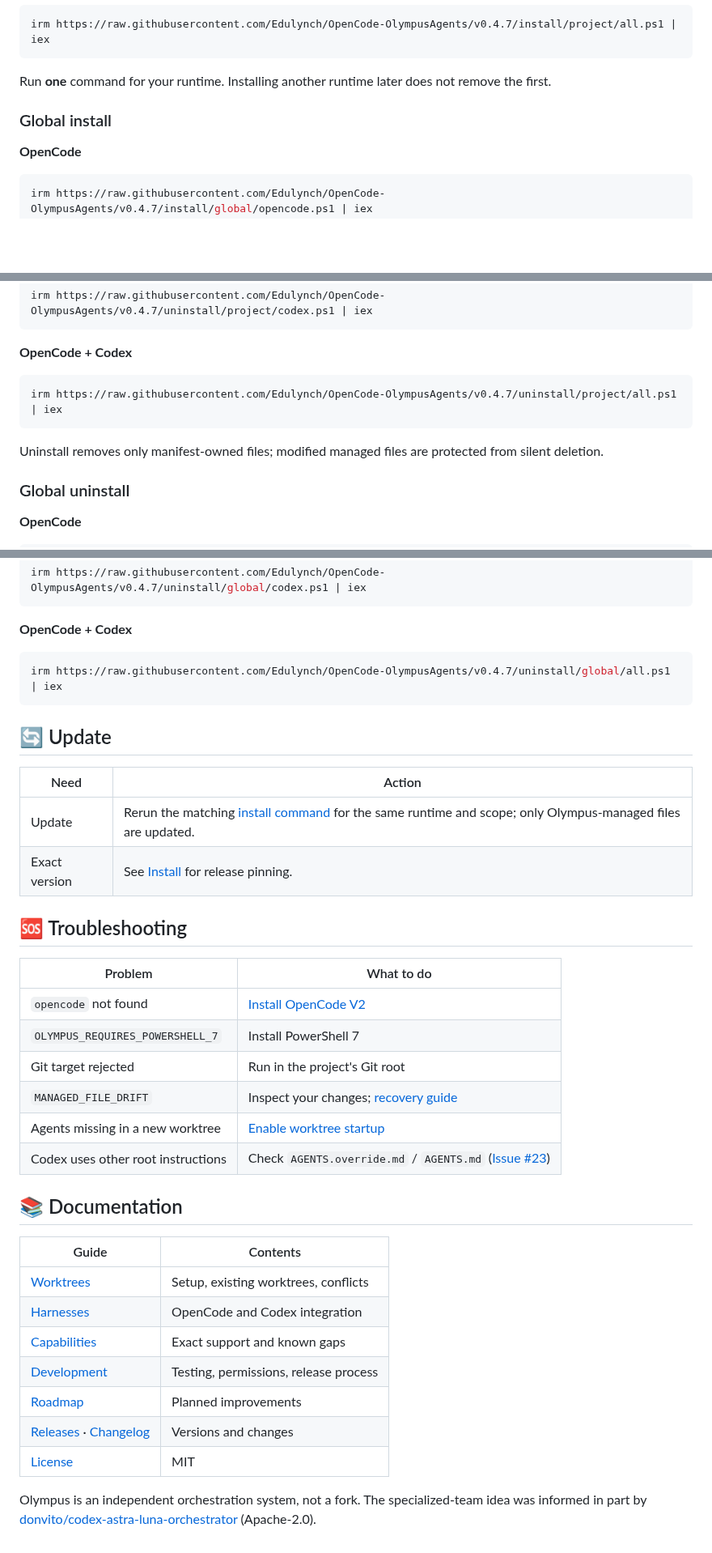
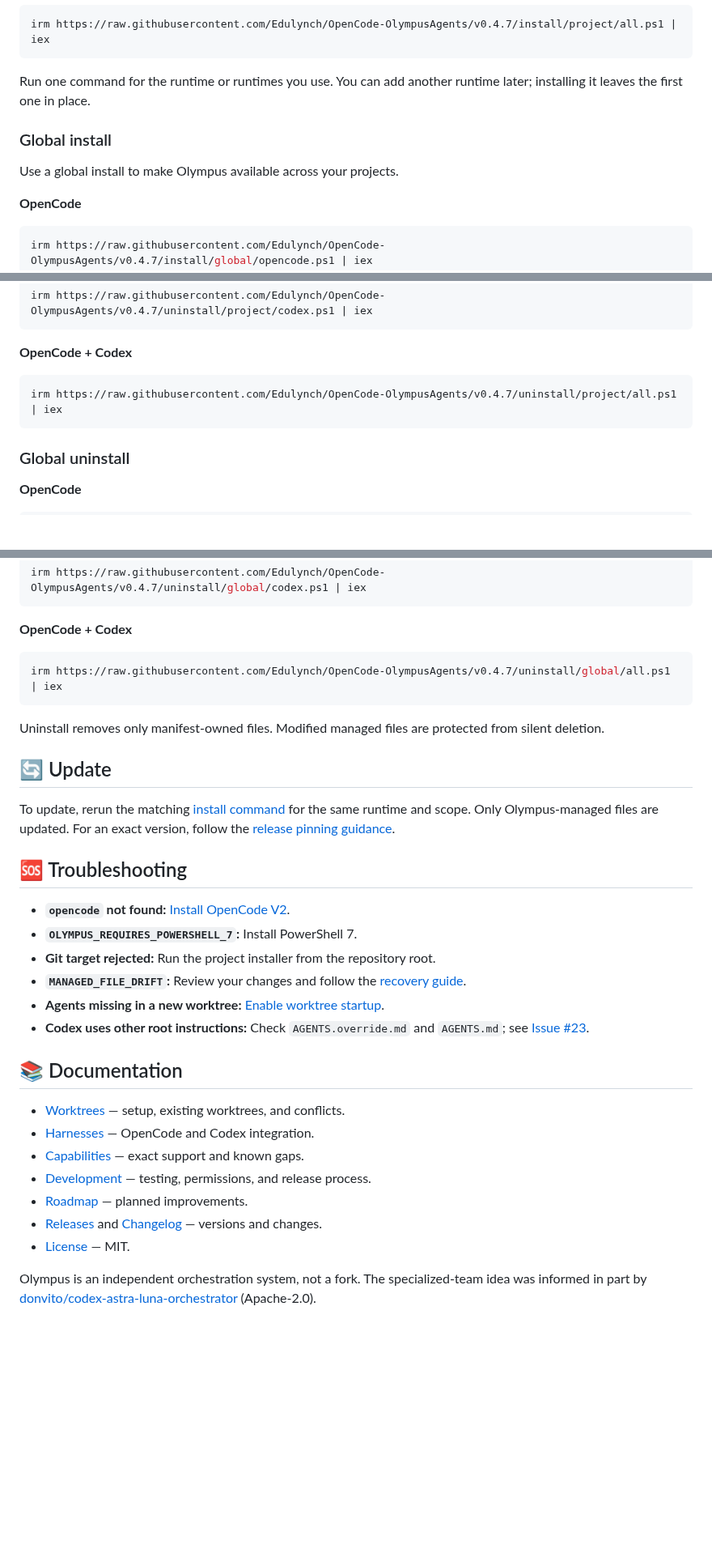
Before and after one commit to Edulynch/OpenCode-OlympusAgents, a Markdown page: README.md, 3 parts joined by grey strips. Shown at 81% size. GitHub-like rendering; blank space fills up the shorter version.

````diff
--- a/README.md
+++ b/README.md
@@ -43,9 +40,11 @@ irm https://raw.githubusercontent.com/Edulynch/OpenCode-OlympusAgents/v0.4.7/ins
 irm https://raw.githubusercontent.com/Edulynch/OpenCode-OlympusAgents/v0.4.7/install/project/all.ps1 | iex
 ```
 
-Run **one** command for your runtime. Installing another runtime later does not remove the first.
+Run one command for the runtime or runtimes you use. You can add another runtime later; installing it leaves the first one in place.
 
 ### Global install
+
+Use a global install to make Olympus available across your projects.
 
 **OpenCode**
 
@@ -186,8 +195,6 @@ irm https://raw.githubusercontent.com/Edulynch/OpenCode-OlympusAgents/v0.4.7/uni
 irm https://raw.githubusercontent.com/Edulynch/OpenCode-OlympusAgents/v0.4.7/uninstall/project/all.ps1 | iex
 ```
 
-Uninstall removes only manifest-owned files; modified managed files are protected from silent deletion.
-
 ### Global uninstall
 
 **OpenCode**
@@ -208,34 +215,29 @@ irm https://raw.githubusercontent.com/Edulynch/OpenCode-OlympusAgents/v0.4.7/uni
 irm https://raw.githubusercontent.com/Edulynch/OpenCode-OlympusAgents/v0.4.7/uninstall/global/all.ps1 | iex
 ```
 
+Uninstall removes only manifest-owned files. Modified managed files are protected from silent deletion.
+
 ## 🔄 Update
 
-| Need | Action |
-|---|---|
-| Update | Rerun the matching [install command](#-install) for the same runtime and scope; only Olympus-managed files are updated. |
-| Exact version | See [Install](#-install) for release pinning. |
+To update, rerun the matching [install command](#-install) for the same runtime and scope. Only Olympus-managed files are updated. For an exact version, follow the [release pinning guidance](#-install).
 
 ## 🆘 Troubleshooting
 
-| Problem | What to do |
-|---|---|
-| `opencode` not found | [Install OpenCode V2](https://opencode.ai/docs/) |
-| `OLYMPUS_REQUIRES_POWERSHELL_7` | Install PowerShell 7 |
-| Git target rejected | Run in the project's Git root |
-| `MANAGED_FILE_DRIFT` | Inspect your changes; [recovery guide](docs/DEVELOPMENT.md) |
-| Agents missing in a new worktree | [Enable worktree startup](docs/WORKTREES.md) |
-| Codex uses other root instructions | Check `AGENTS.override.md` / `AGENTS.md` ([Issue #23](https://github.com/Edulynch/OpenCode-OlympusAgents/issues/23)) |
+- **`opencode` not found:** [Install OpenCode V2](https://opencode.ai/docs/).
+- **`OLYMPUS_REQUIRES_POWERSHELL_7`:** Install PowerShell 7.
+- **Git target rejected:** Run the project installer from the repository root.
+- **`MANAGED_FILE_DRIFT`:** Review your changes and follow the [recovery guide](docs/DEVELOPMENT.md).
+- **Agents missing in a new worktree:** [Enable worktree startup](docs/WORKTREES.md).
+- **Codex uses other root instructions:** Check `AGENTS.override.md` and `AGENTS.md`; see [Issue #23](https://github.com/Edulynch/OpenCode-OlympusAgents/issues/23).
 
 ## 📚 Documentation
 
-| Guide | Contents |
-|---|---|
-| [Worktrees](docs/WORKTREES.md) | Setup, existing worktrees, conflicts |
-| [Harnesses](docs/HARNESSES.md) | OpenCode and Codex integration |
-| [Capabilities](docs/HARNESS-CAPABILITIES.md) | Exact support and known gaps |
-| [Development](docs/DEVELOPMENT.md) | Testing, permissions, release process |
-| [Roadmap](docs/ROADMAP.md) | Planned improvements |
-| [Releases](https://github.com/Edulynch/OpenCode-OlympusAgents/releases) · [Changelog](CHANGELOG.md) | Versions and changes |
-| [License](LICENSE) | MIT |
+- [Worktrees](docs/WORKTREES.md) — setup, existing worktrees, and conflicts.
+- [Harnesses](docs/HARNESSES.md) — OpenCode and Codex integration.
+- [Capabilities](docs/HARNESS-CAPABILITIES.md) — exact support and known gaps.
+- [Development](docs/DEVELOPMENT.md) — testing, permissions, and release process.
+- [Roadmap](docs/ROADMAP.md) — planned improvements.
+- [Releases](https://github.com/Edulynch/OpenCode-OlympusAgents/releases) and [Changelog](CHANGELOG.md) — versions and changes.
+- [License](LICENSE) — MIT.
 
 Olympus is an independent orchestration system, not a fork. The specialized-team idea was informed in part by [donvito/codex-astra-luna-orchestrator](https://github.com/donvito/codex-astra-luna-orchestrator) (Apache-2.0).
````
Also changed, not shown: other parts of README.md (+56 -49 lines), docs/assets/olympus-cover.png (added).
